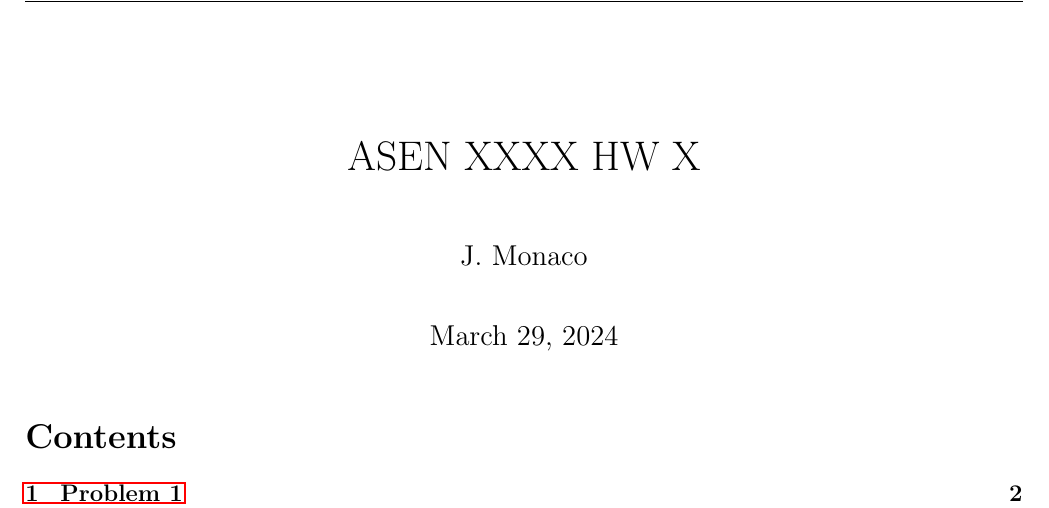
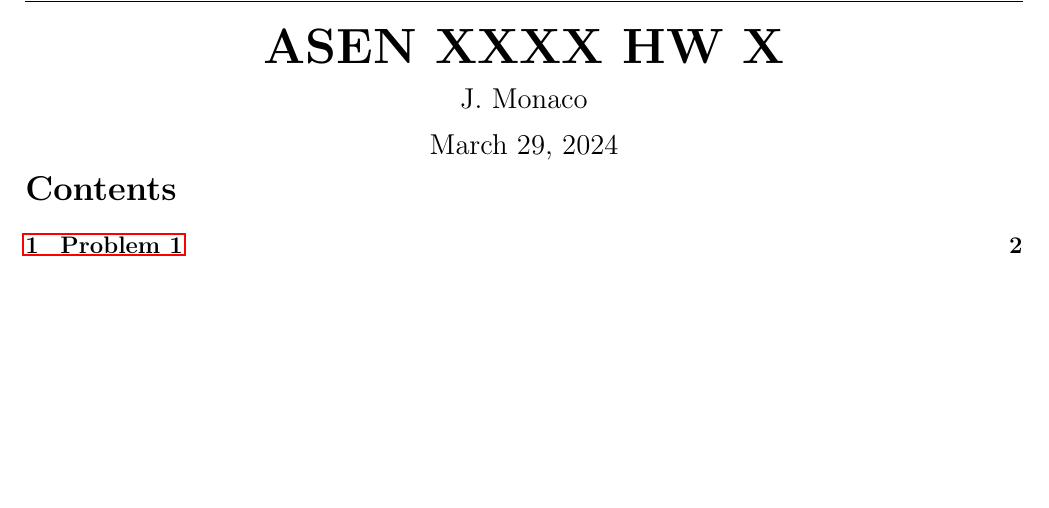
Before and after one commit to jatmonaco/HW_template, a LaTeX document (hwX_ASENXXXX.tex, which reads header.tex): part of page 1 of 3, cut so that both start at the same text, the shorter picture padded with empty space. Compiled offline with pdfLaTeX.

Commit message:
Tighter title

```diff
--- a/header.tex
+++ b/header.tex
@@ -21,13 +21,53 @@
 \usepackage[autostyle, english = american]{csquotes}
 \MakeOuterQuote{"}
 \usepackage{pdfpages}
+\usepackage{titling}
 
+% asymptote
+\usepackage{asymptote}
+\usepackage{asypictureB}
 
 % Math
 \usepackage{cancel}
 \usepackage{amsmath, amsfonts, mathtools, amsthm, amssymb}
 \usepackage{mathtools}
 \usepackage{witharrows}
+
+% title set up
+% stolen from: https://tex.stackexchange.com/questions/328094/easy-way-to-change-title-author-styles
+\pretitle{% add some rules
+  \vspace{-2.5cm}
+  \begin{center}
+    \Huge\bfseries
+}%, make the fonts bigger, make the title (only) bold
+\posttitle{%
+  \end{center}%
+%   \noindent\vrule height 2.5pt width \textwidth
+  \vskip .75em plus .25em minus .25em% increase the vertical spacing a bit, make this particular glue stretchier
+}
+\preauthor{%
+  \begin{center}
+    \vspace{-0.25cm}
+    \large % \lineskip 0.75em%
+    % \vrule height 0.4pt width .25\textwidth\par
+    \begin{tabular}[t]{@{}l@{}}%
+}
+\postauthor{%
+    \end{tabular}
+    \vskip -.5em
+    \par
+    % \vrule height 0.4pt width .25\textwidth\par
+  \end{center}%
+}
+\predate{%
+  \begin{center}
+    \vspace{-.25cm}
+    \large
+}
+\postdate{%
+  \end{center}%
+  \vspace{-1cm}
+}
 
 % Thrm
 \usepackage{thmtools}
--- a/hwX_ASENXXXX.tex
+++ b/hwX_ASENXXXX.tex
@@ -3,14 +3,14 @@
 \input{header.tex}
 \hypersetup{pdftitle={Monaco HWX ASEN XXXX}}
 
-%% Styling
-\fancyhead[R]{J. Monaco}
-\fancyhead[L]{ASEN XXXX HW X}
-\fancyhead[C]{Due XX/XX/XX}
-
 %% Starting the document
 \title{ASEN XXXX HW X}
 \author{J. Monaco}
+
+%% Styling
+\fancyhead[R]{\theauthor{}}
+\fancyhead[L]{ASEN 6412 Final Proposal}
+\fancyhead[C]{Due 4/4/24}
 
 \begin{document}
 \maketitle
```
